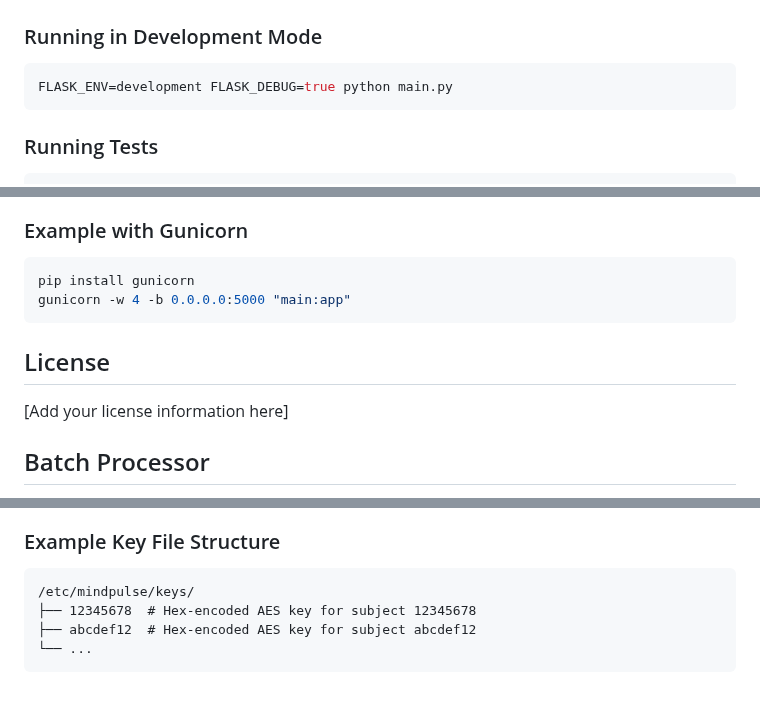
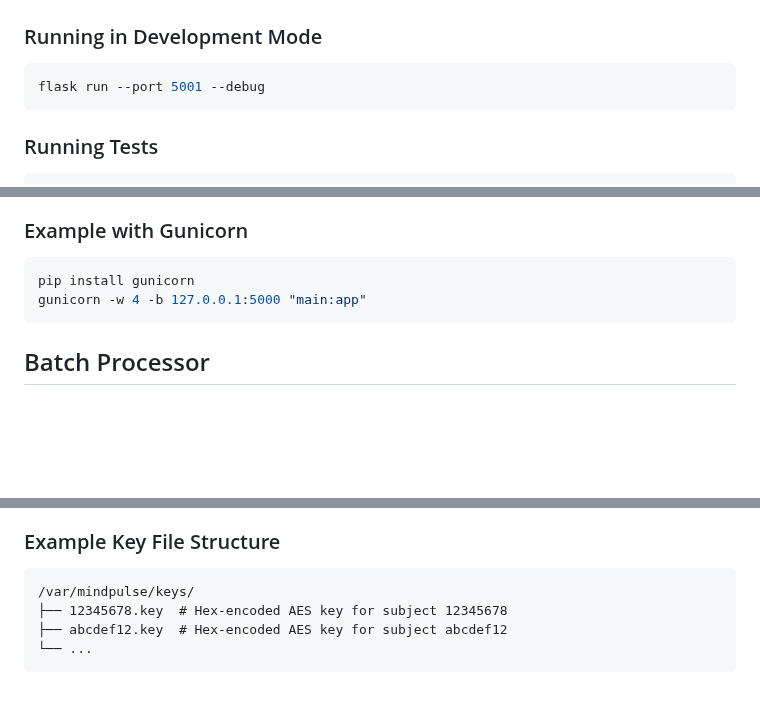
Before and after one commit to uwmadison-chm/mindpulse_endpoint_poc, a Markdown page: README.md, 3 parts joined by grey strips. Rendered like a GitHub page; blank space fills up the shorter version.

````diff
--- a/README.md
+++ b/README.md
@@ -110,7 +110,7 @@ Health check endpoint.
 ### Running in Development Mode
 
 ```bash
-FLASK_ENV=development FLASK_DEBUG=true python main.py
+flask run --port 5001 --debug
 ```
 
 ### Running Tests
@@ -169,12 +169,10 @@ For production deployment:
 
 ```bash
 pip install gunicorn
-gunicorn -w 4 -b 0.0.0.0:5000 "main:app"
+gunicorn -w 4 -b 127.0.0.1:5000 "main:app"
 ```
 
-## License
 
-[Add your license information here]
 
 ## Batch Processor
 
@@ -219,8 +217,8 @@ python processor_example.py production
 ### Example Key File Structure
 
 ```
-/etc/mindpulse/keys/
-├── 12345678  # Hex-encoded AES key for subject 12345678
-├── abcdef12  # Hex-encoded AES key for subject abcdef12
+/var/mindpulse/keys/
+├── 12345678.key  # Hex-encoded AES key for subject 12345678
+├── abcdef12.key  # Hex-encoded AES key for subject abcdef12
 └── ...
 ```
````
